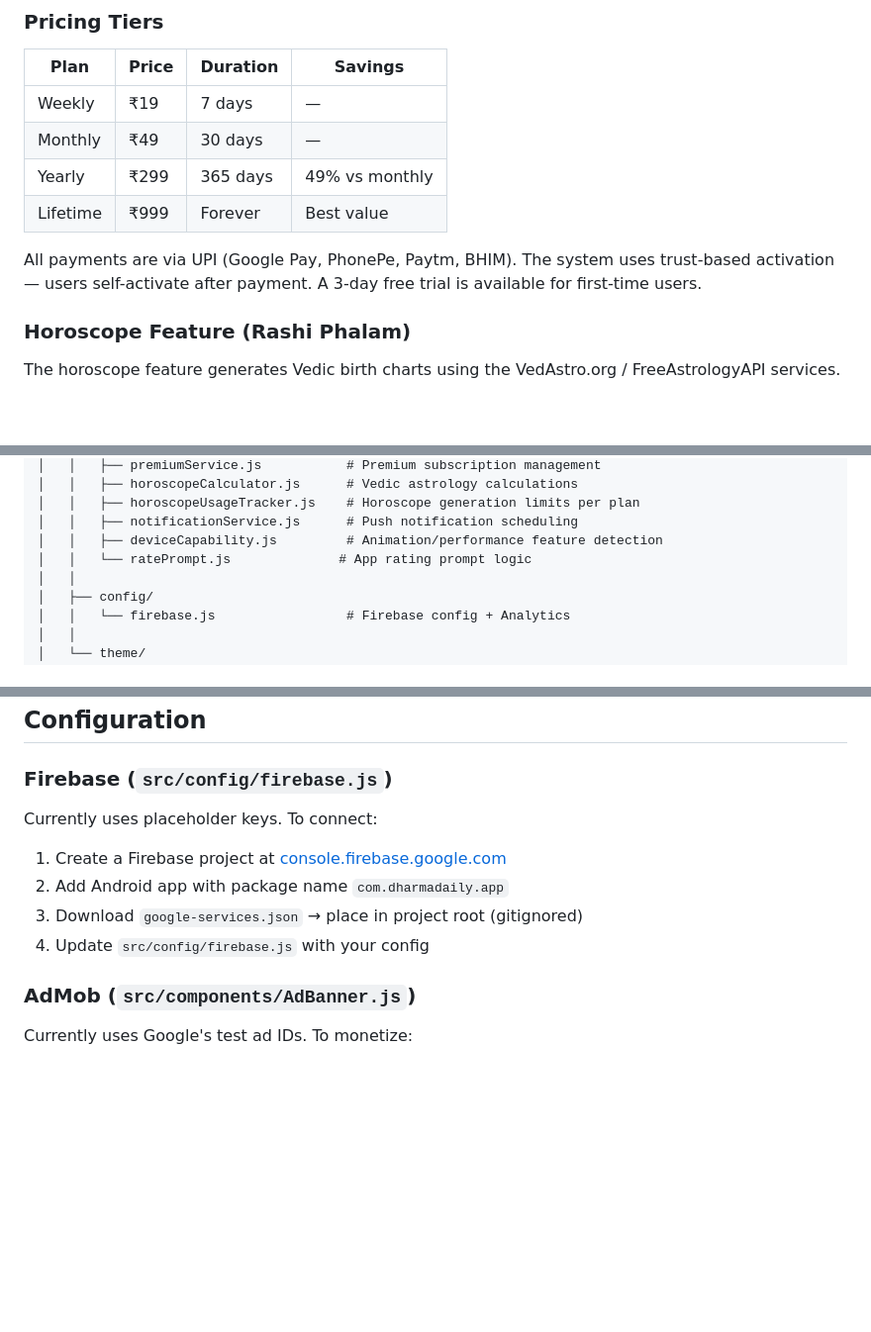
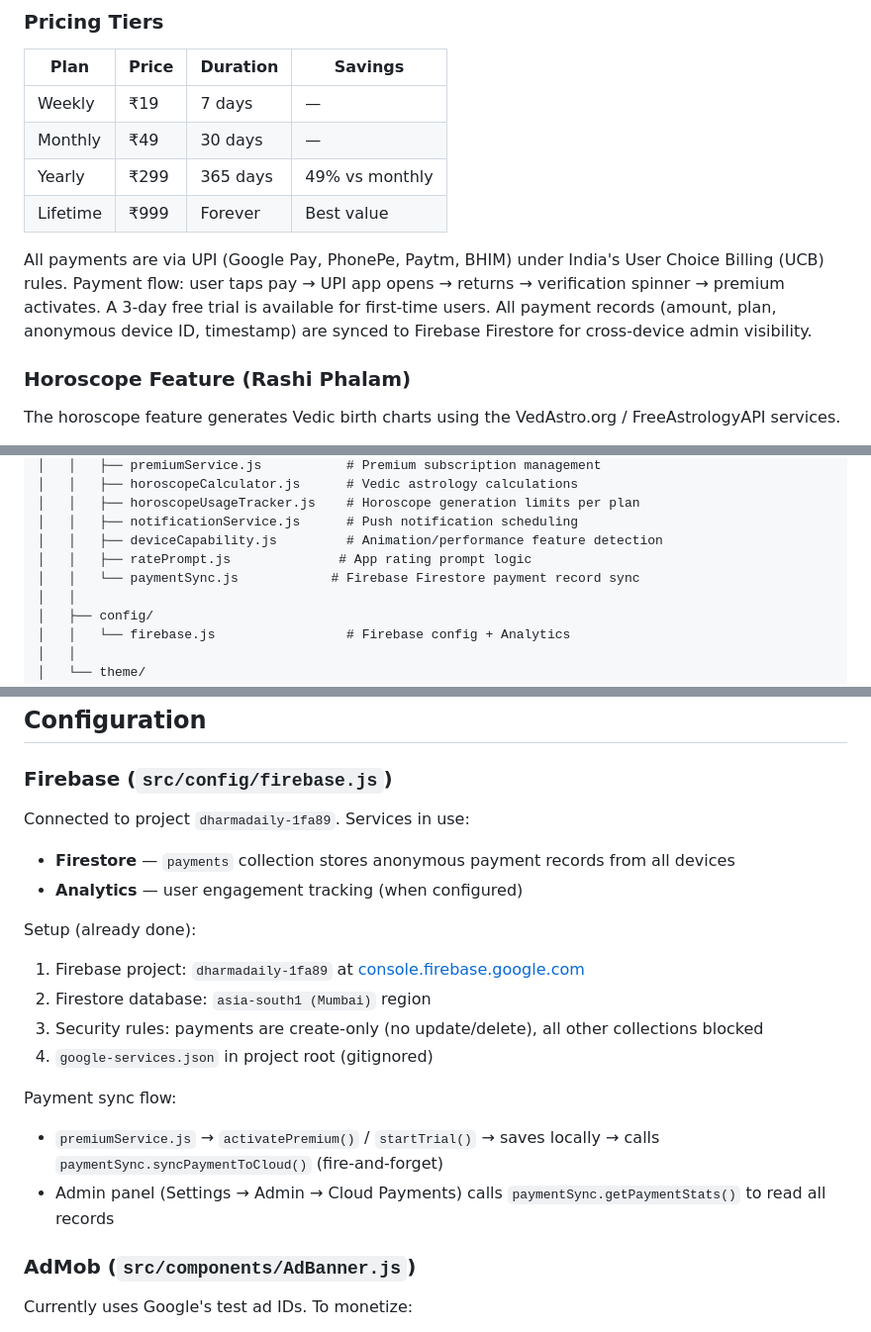
Before and after one commit to jayanth0107/Dharma, a Markdown page: README.md, 3 parts joined by grey strips. Shown at 99% size. Drawn GitHub-style; blank space fills up the shorter version.

```diff
--- a/README.md
+++ b/README.md
@@ -146,7 +146,7 @@ The app is a single scrollable page with these sections (top to bottom):
 | Yearly | ₹299 | 365 days | 49% vs monthly |
 | Lifetime | ₹999 | Forever | Best value |
 
-All payments are via UPI (Google Pay, PhonePe, Paytm, BHIM). The system uses trust-based activation — users self-activate after payment. A 3-day free trial is available for first-time users.
+All payments are via UPI (Google Pay, PhonePe, Paytm, BHIM) under India's User Choice Billing (UCB) rules. Payment flow: user taps pay → UPI app opens → returns → verification spinner → premium activates. A 3-day free trial is available for first-time users. All payment records (amount, plan, anonymous device ID, timestamp) are synced to Firebase Firestore for cross-device admin visibility.
 
 ### Horoscope Feature (Rashi Phalam)
 
@@ -316,7 +316,8 @@ Dharma/
 │   │   ├── horoscopeUsageTracker.js    # Horoscope generation limits per plan
 │   │   ├── notificationService.js      # Push notification scheduling
 │   │   ├── deviceCapability.js         # Animation/performance feature detection
-│   │   └── ratePrompt.js              # App rating prompt logic
+│   │   ├── ratePrompt.js              # App rating prompt logic
+│   │   └── paymentSync.js            # Firebase Firestore payment record sync
 │   │
 │   ├── config/
 │   │   └── firebase.js                 # Firebase config + Analytics
@@ -517,12 +518,20 @@ Cached: 2hr memory + 24hr localStorage
 
 ### Firebase (`src/config/firebase.js`)
 
-Currently uses placeholder keys. To connect:
+Connected to project `dharmadaily-1fa89`. Services in use:
 
-1. Create a Firebase project at [console.firebase.google.com](https://console.firebase.google.com)
-2. Add Android app with package name `com.dharmadaily.app`
-3. Download `google-services.json` → place in project root (gitignored)
-4. Update `src/config/firebase.js` with your config
+- **Firestore** — `payments` collection stores anonymous payment records from all devices
+- **Analytics** — user engagement tracking (when configured)
+
+Setup (already done):
+1. Firebase project: `dharmadaily-1fa89` at [console.firebase.google.com](https://console.firebase.google.com)
+2. Firestore database: `asia-south1 (Mumbai)` region
+3. Security rules: payments are create-only (no update/delete), all other collections blocked
+4. `google-services.json` in project root (gitignored)
+
+Payment sync flow:
+- `premiumService.js` → `activatePremium()` / `startTrial()` → saves locally → calls `paymentSync.syncPaymentToCloud()` (fire-and-forget)
+- Admin panel (Settings → Admin → Cloud Payments) calls `paymentSync.getPaymentStats()` to read all records
 
 ### AdMob (`src/components/AdBanner.js`)
 
```
Also changed, not shown: other parts of README.md (+1 -1 lines), CLAUDE.md (+23 -6 lines).
